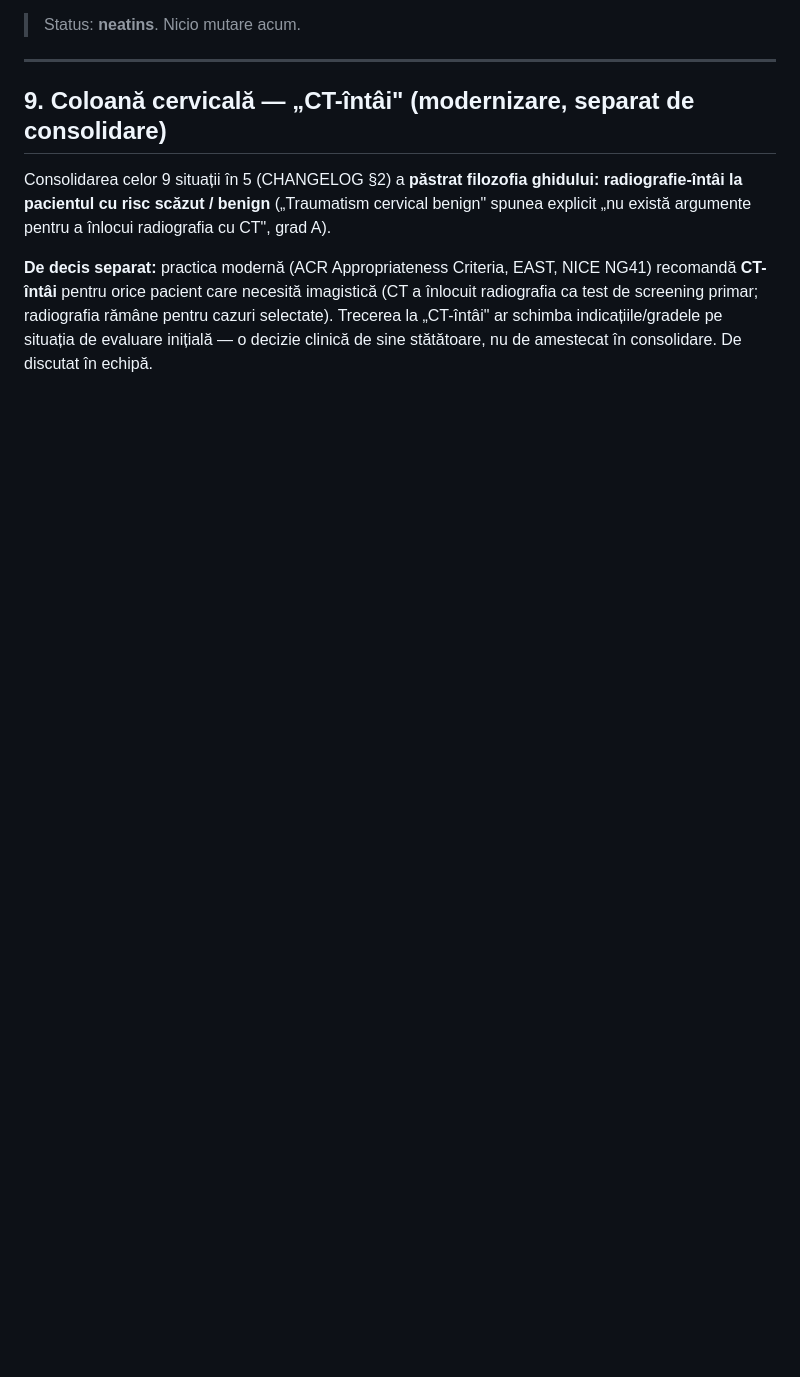
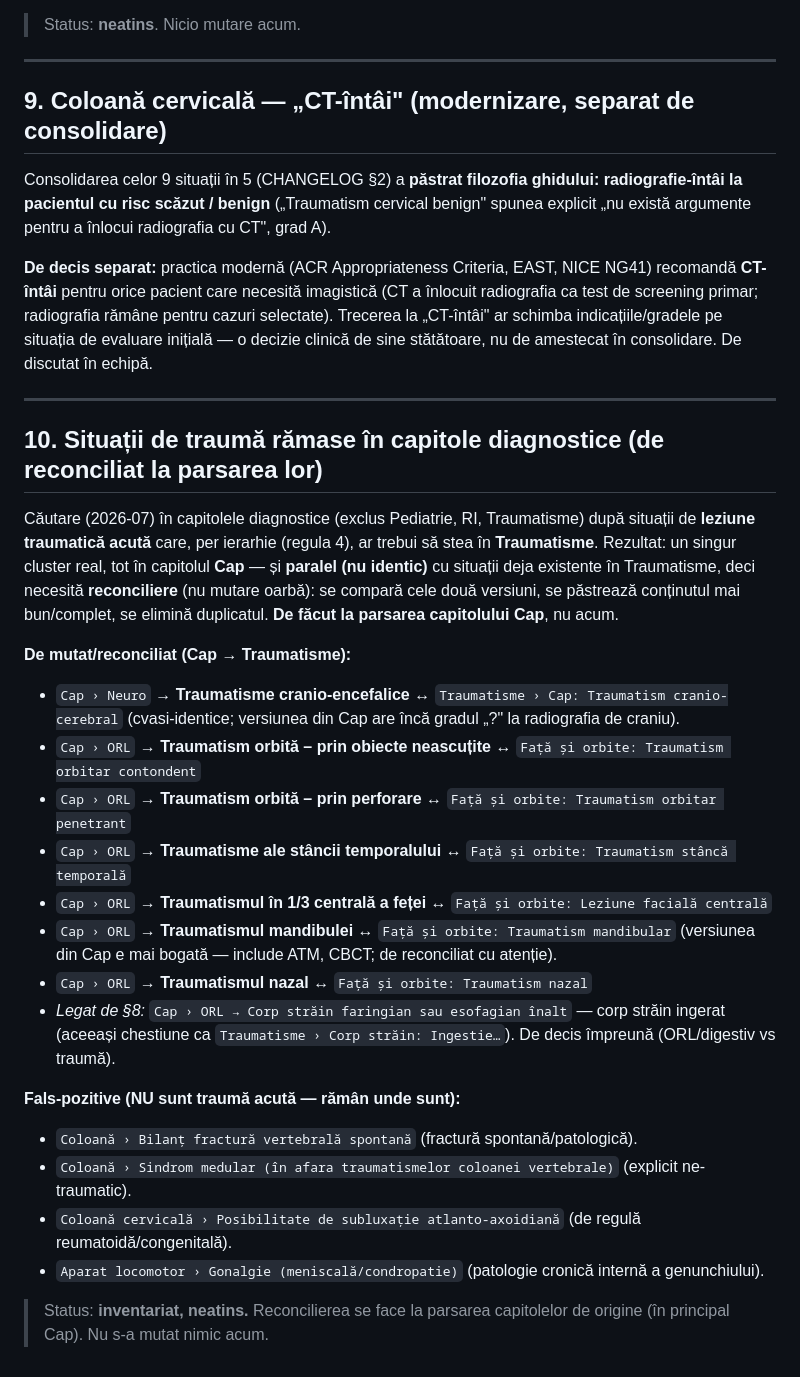
Before and after one commit to cstroie/GIRI, a Markdown page: EDITORIAL-decisions.md, the part around the change. GitHub-like rendering; blank space fills up the shorter version.

Commit message:
EDITORIAL §10: inventar situații de traumă rămase în capitole diagnostice
Căutare în capitolele diagnostice (exclus Pediatrie, RI, Traumatisme) după leziuni
traumatice acute care ar trebui să stea în Traumatisme. Un singur cluster real —
capitolul Cap (Neuro + ORL): cranio-encefalic, orbită (contondent/penetrant), stâncă
temporală, 1/3 centrală a feței, mandibulă, nazal — PARALEL, nu identic, cu situațiile
din Traumatisme › Cap / Față și orbite → necesită reconciliere (nu mutare oarbă),
de făcut la parsarea capitolului Cap.

Documentate și fals-pozitivele de lăsat (fractură vertebrală spontană, sindrom medular
ne-traumatic, subluxație atlanto-axoidiană, gonalgie meniscală) și legătura cu §8
(corp străin ingerat). Doar documentație; GHID.csv neatins.

Co-Authored-By: Claude Opus 4.8 <noreply@anthropic.com>
Claude-Session: https://claude.ai/code/session_01Tec9oigYtikv2fWLzZLAdW

```diff
--- a/EDITORIAL-decisions.md
+++ b/EDITORIAL-decisions.md
@@ -208,3 +208,36 @@ recomandă **CT-întâi** pentru orice pacient care necesită imagistică (CT a
 radiografia ca test de screening primar; radiografia rămâne pentru cazuri selectate).
 Trecerea la „CT-întâi" ar schimba indicațiile/gradele pe situația de evaluare inițială —
 o decizie clinică de sine stătătoare, nu de amestecat în consolidare. De discutat în echipă.
+
+---
+
+## 10. Situații de traumă rămase în capitole diagnostice (de reconciliat la parsarea lor)
+
+Căutare (2026-07) în capitolele diagnostice (exclus Pediatrie, RI, Traumatisme) după
+situații de **leziune traumatică acută** care, per ierarhie (regula 4), ar trebui să stea în
+**Traumatisme**. Rezultat: un singur cluster real, tot în capitolul **Cap** — și **paralel
+(nu identic)** cu situații deja existente în Traumatisme, deci necesită **reconciliere**
+(nu mutare oarbă): se compară cele două versiuni, se păstrează conținutul mai bun/complet,
+se elimină duplicatul. **De făcut la parsarea capitolului Cap**, nu acum.
+
+**De mutat/reconciliat (Cap → Traumatisme):**
+- `Cap › Neuro` → **Traumatisme cranio-encefalice** ↔ `Traumatisme › Cap: Traumatism cranio-cerebral`
+  (cvasi-identice; versiunea din Cap are încă gradul „?" la radiografia de craniu).
+- `Cap › ORL` → **Traumatism orbită – prin obiecte neascuțite** ↔ `Față și orbite: Traumatism orbitar contondent`
+- `Cap › ORL` → **Traumatism orbită – prin perforare** ↔ `Față și orbite: Traumatism orbitar penetrant`
+- `Cap › ORL` → **Traumatisme ale stâncii temporalului** ↔ `Față și orbite: Traumatism stâncă temporală`
+- `Cap › ORL` → **Traumatismul în 1/3 centrală a feței** ↔ `Față și orbite: Leziune facială centrală`
+- `Cap › ORL` → **Traumatismul mandibulei** ↔ `Față și orbite: Traumatism mandibular`
+  (versiunea din Cap e mai bogată — include ATM, CBCT; de reconciliat cu atenție).
+- `Cap › ORL` → **Traumatismul nazal** ↔ `Față și orbite: Traumatism nazal`
+- _Legat de §8:_ `Cap › ORL → Corp străin faringian sau esofagian înalt` — corp străin ingerat
+  (aceeași chestiune ca `Traumatisme › Corp străin: Ingestie…`). De decis împreună (ORL/digestiv vs traumă).
+
+**Fals-pozitive (NU sunt traumă acută — rămân unde sunt):**
+- `Coloană › Bilanț fractură vertebrală spontană` (fractură spontană/patologică).
+- `Coloană › Sindrom medular (în afara traumatismelor coloanei vertebrale)` (explicit ne-traumatic).
+- `Coloană cervicală › Posibilitate de subluxație atlanto-axoidiană` (de regulă reumatoidă/congenitală).
+- `Aparat locomotor › Gonalgie (meniscală/condropatie)` (patologie cronică internă a genunchiului).
+
+> Status: **inventariat, neatins.** Reconcilierea se face la parsarea capitolelor de origine
+> (în principal Cap). Nu s-a mutat nimic acum.
```
